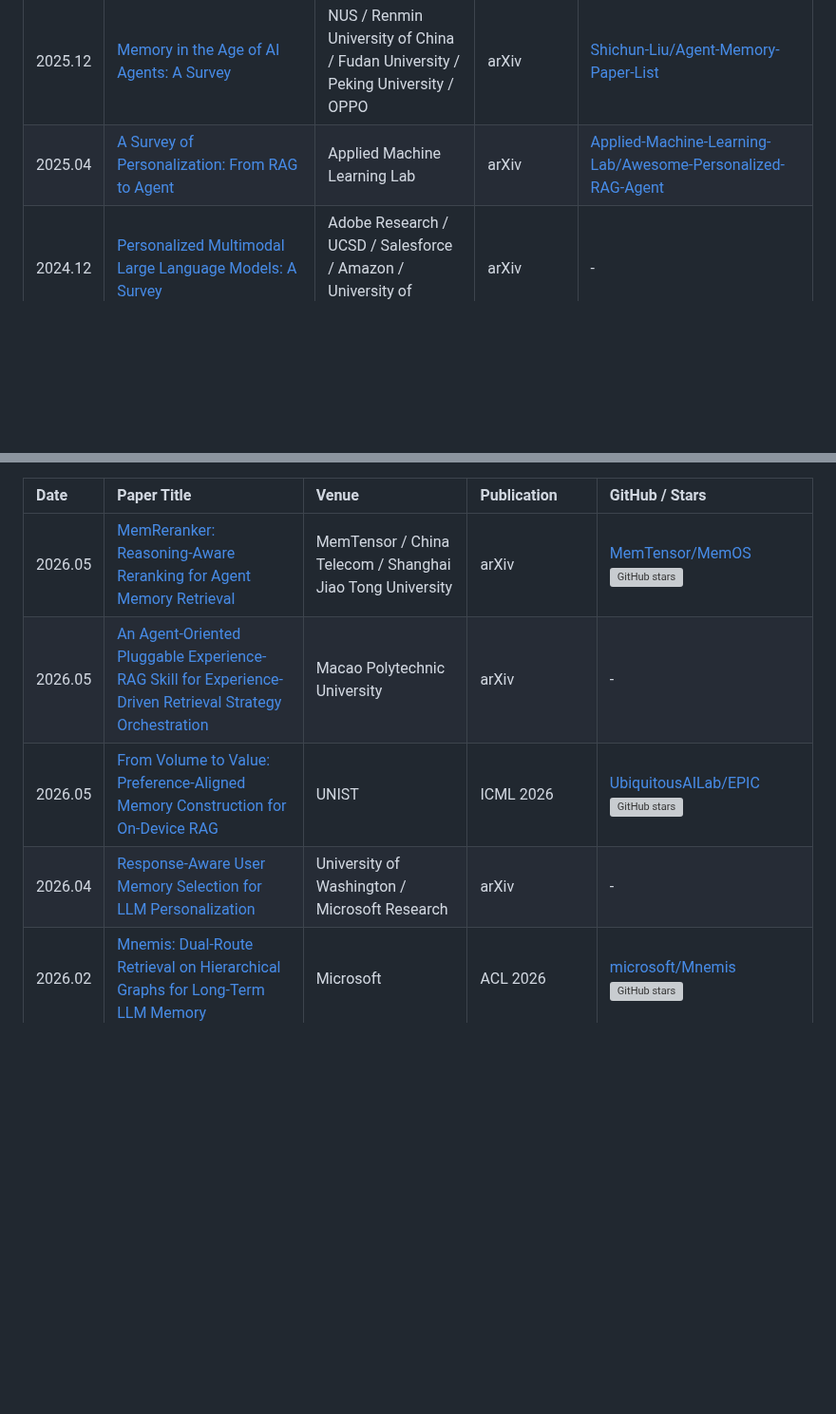
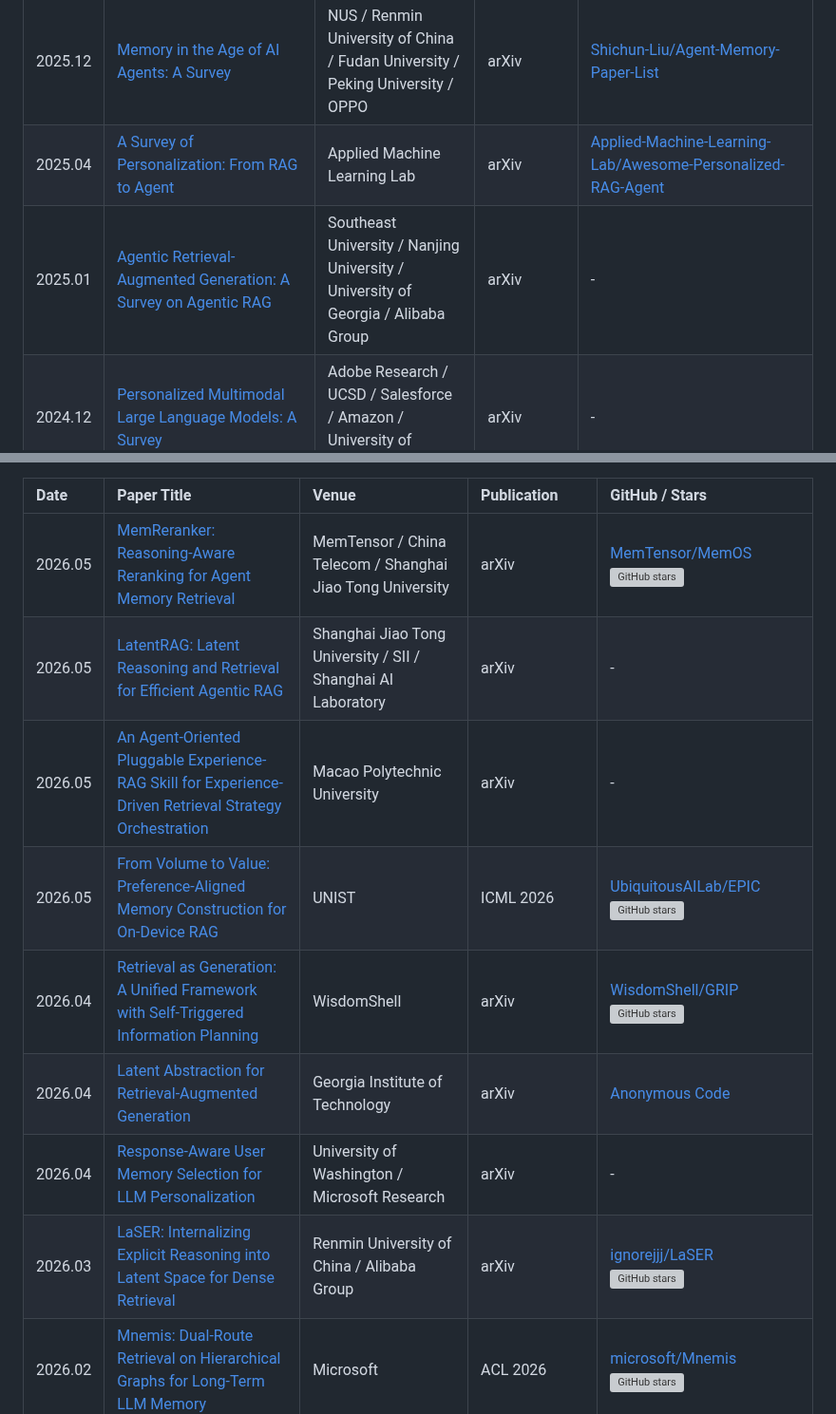
Before and after one commit to Clare-Nie/Awesome-Personalization-in-MLLMs, a Markdown page: README.md, 2 parts joined by grey strips. Shown at 95% size. GitHub-like rendering; blank space fills up the shorter version; grey boxes are pictures that could not be loaded.

Commit message:
Add latent RAG and agentic RAG papers

```diff
--- a/README.md
+++ b/README.md
@@ -44,6 +44,7 @@ This repository tracks papers, benchmarks, datasets, and systems around four con
 | 2026.02 | [Anatomy of Agentic Memory: Taxonomy and Empirical Analysis of Evaluation and System Limitations](https://arxiv.org/abs/2602.19320) | Agentic Memory Research Team | arXiv | [FredJiang0324/Anatomy-of-Agentic-Memory](https://github.com/FredJiang0324/Anatomy-of-Agentic-Memory) <br> ![GitHub stars](https://badgen.net/github/stars/FredJiang0324/Anatomy-of-Agentic-Memory?icon=github) |
 | 2025.12 | [Memory in the Age of AI Agents: A Survey](https://arxiv.org/abs/2512.13564) | NUS / Renmin University of China / Fudan University / Peking University / OPPO | arXiv | [Shichun-Liu/Agent-Memory-Paper-List](https://github.com/Shichun-Liu/Agent-Memory-Paper-List) |
 | 2025.04 | [A Survey of Personalization: From RAG to Agent](https://arxiv.org/abs/2504.10147) | Applied Machine Learning Lab | arXiv | [Applied-Machine-Learning-Lab/Awesome-Personalized-RAG-Agent](https://github.com/Applied-Machine-Learning-Lab/Awesome-Personalized-RAG-Agent) |
+| 2025.01 | [Agentic Retrieval-Augmented Generation: A Survey on Agentic RAG](https://arxiv.org/abs/2501.09136) | Southeast University / Nanjing University / University of Georgia / Alibaba Group | arXiv | - |
 | 2024.12 | [Personalized Multimodal Large Language Models: A Survey](https://arxiv.org/abs/2412.02142) | Adobe Research / UCSD / Salesforce / Amazon / University of Rochester | arXiv | - |
 | 2024.10 | [Personalization of Large Language Models: A Survey](https://arxiv.org/abs/2411.00027) | Adobe Research / UCSD / Salesforce / Amazon | arXiv | - |
 
@@ -161,9 +162,13 @@ This repository tracks papers, benchmarks, datasets, and systems around four con
 | Date | Paper Title | Venue | Publication | GitHub / Stars |
 | :--- | :--- | :--- | :--- | :--- |
 | 2026.05 | [MemReranker: Reasoning-Aware Reranking for Agent Memory Retrieval](https://arxiv.org/abs/2605.06132) | MemTensor / China Telecom / Shanghai Jiao Tong University | arXiv | [MemTensor/MemOS](https://github.com/MemTensor/MemOS) <br> ![GitHub stars](https://badgen.net/github/stars/MemTensor/MemOS?icon=github) |
+| 2026.05 | [LatentRAG: Latent Reasoning and Retrieval for Efficient Agentic RAG](https://arxiv.org/abs/2605.06285) | Shanghai Jiao Tong University / SII / Shanghai AI Laboratory | arXiv | - |
 | 2026.05 | [An Agent-Oriented Pluggable Experience-RAG Skill for Experience-Driven Retrieval Strategy Orchestration](https://arxiv.org/abs/2605.03989) | Macao Polytechnic University | arXiv | - |
 | 2026.05 | [From Volume to Value: Preference-Aligned Memory Construction for On-Device RAG](https://arxiv.org/abs/2605.18271) | UNIST | ICML 2026 | [UbiquitousAILab/EPIC](https://github.com/UbiquitousAILab/EPIC) <br> ![GitHub stars](https://badgen.net/github/stars/UbiquitousAILab/EPIC?icon=github) |
+| 2026.04 | [Retrieval as Generation: A Unified Framework with Self-Triggered Information Planning](https://arxiv.org/abs/2604.11407) | WisdomShell | arXiv | [WisdomShell/GRIP](https://github.com/WisdomShell/GRIP) <br> ![GitHub stars](https://badgen.net/github/stars/WisdomShell/GRIP?icon=github) |
+| 2026.04 | [Latent Abstraction for Retrieval-Augmented Generation](https://arxiv.org/abs/2604.17866) | Georgia Institute of Technology | arXiv | [Anonymous Code](https://anonymous.4open.science/r/LAnR-48EF/) |
 | 2026.04 | [Response-Aware User Memory Selection for LLM Personalization](https://arxiv.org/abs/2604.14473) | University of Washington / Microsoft Research | arXiv | - |
+| 2026.03 | [LaSER: Internalizing Explicit Reasoning into Latent Space for Dense Retrieval](https://arxiv.org/abs/2603.01425) | Renmin University of China / Alibaba Group | arXiv | [ignorejjj/LaSER](https://github.com/ignorejjj/LaSER) <br> ![GitHub stars](https://badgen.net/github/stars/ignorejjj/LaSER?icon=github) |
 | 2026.02 | [Mnemis: Dual-Route Retrieval on Hierarchical Graphs for Long-Term LLM Memory](https://arxiv.org/abs/2602.15313) | Microsoft | ACL 2026 | [microsoft/Mnemis](https://github.com/microsoft/Mnemis) <br> ![GitHub stars](https://badgen.net/github/stars/microsoft/Mnemis?icon=github) |
 | 2025.10 | [ClusterRAG: Cluster-Based Collaborative Filtering for Personalized Retrieval-Augmented Generation](https://arxiv.org/abs/2510.15666) | University of Science and Technology of China | arXiv | - |
 | 2025.09 | [PrLM: Learning Explicit Reasoning for Personalized RAG via Contrastive Reward Optimization](https://arxiv.org/abs/2509.18056) | Renmin University of China / Ant Group | arXiv | - |
```
